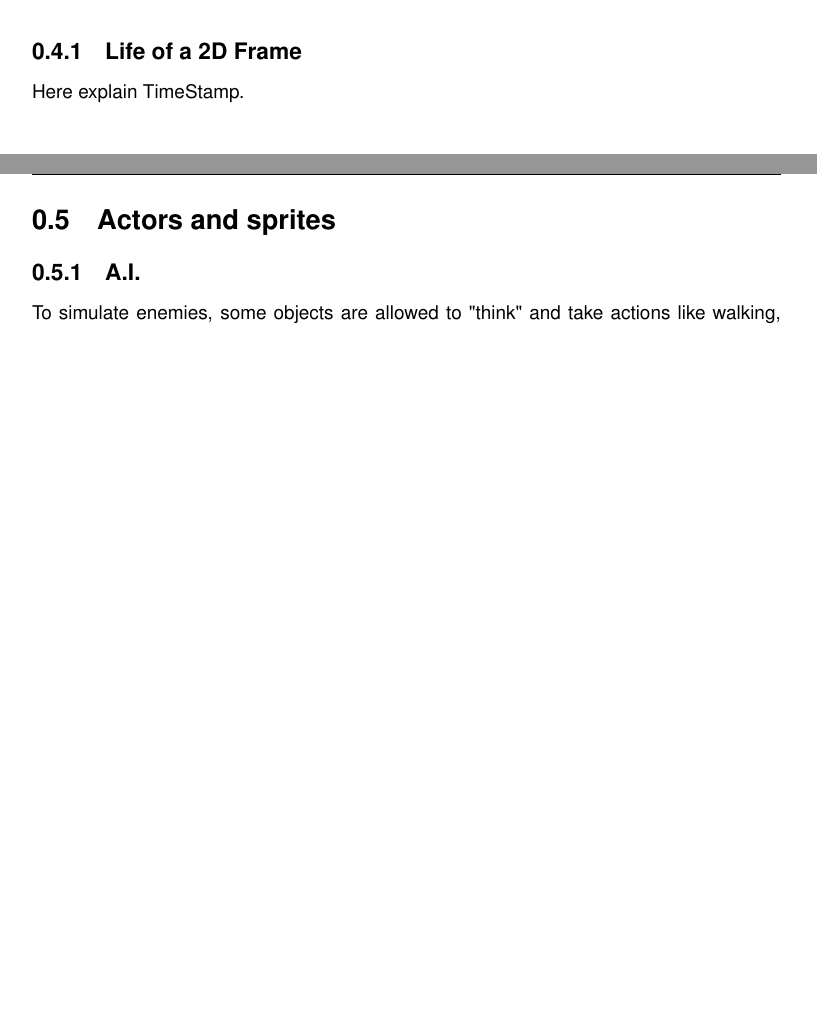
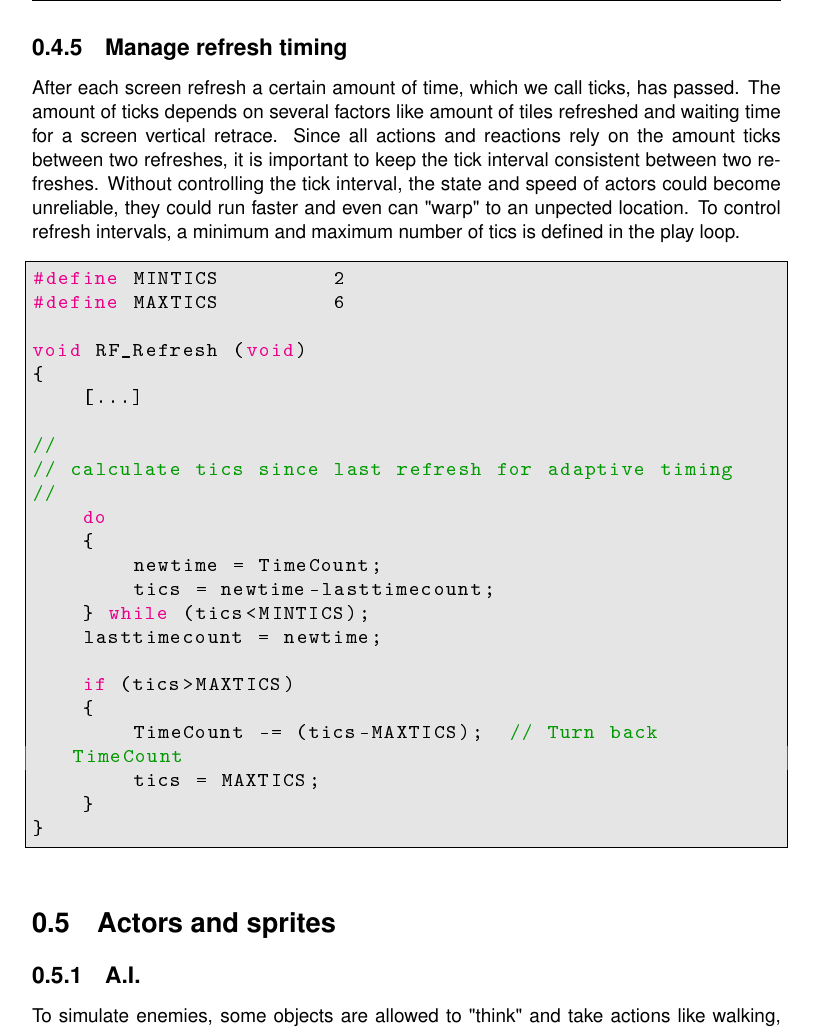
Before and after one commit to bsmits74/Keen_Black_Book, a LaTeX document (src/software_2d.tex, which reads src/code/time_ticks.c): two parts of pages 9 and 32 of 42 before the commit and part of page 32 of 44 after it, the two joined at a grey line, cut at the place of the change, the shorter picture padded with empty space. The pictures show the PDF file src/software_2d.pdf that the author committed with the source.

Commit message:
Completed TimeCount control

```diff
--- /dev/null
+++ b/src/code/time_ticks.c
@@ -0,0 +1,23 @@
+#define	MINTICS         2
+#define	MAXTICS         6
+
+void RF_Refresh (void)
+{
+    [...]
+
+//
+// calculate tics since last refresh for adaptive timing
+//
+    do
+    {
+        newtime = TimeCount;
+        tics = newtime-lasttimecount;
+    } while (tics<MINTICS);
+    lasttimecount = newtime;
+
+    if (tics>MAXTICS)
+    {
+        TimeCount -= (tics-MAXTICS);
+        tics = MAXTICS;
+    }
+}
--- a/src/software_2d.tex
+++ b/src/software_2d.tex
@@ -146,10 +146,6 @@ The page that is actually displayed at any given time is selected by setting the
 
 \section{Adaptive Tile Refreshment}
 The approach of refreshing the screen is different between the first Commander Keen games, Commander Keen 1-3, and the ones after. In the first games the algoritm keeps the view and buffer screen at fixed VRAM locations, where it performs a check which tiles are changed after the scroll. In the later games, it makes use of the moving the VRAM location and add a full row or column at the beginning or end of the view port. \\
-
-
-\subsection{Life of a 2D Frame}
-Here explain TimeStamp.
 
 \subsection{Adaptive tile refreshment in Commander Keen 1-3}
 In the this section we explain how the first 3 versions of the game are working\footnote{We can only explain how the algoritm is working without code examples, since the only released code is Keen Dreams which is using the improved algoritm.}. Six stages are involved in drawing a 2D scene:
@@ -488,4 +484,8 @@ After the visible screen is swapped with the buffer screen, the \cw{*updatestart
 Now, if the screen is again scrolling to the top-left one can see why there is a need for the 2\textsuperscript{nd} row in the buffer. After this cycle the \cw{*update[otherpage]} pointer is cleared and resetted as shown in the last illustration of Figure \ref{fig:buffer_tile_move_1}.\\
 \pagebreak
 
+\subsection{Manage refresh timing}
+After each screen refresh a certain amount of time, which we call ticks, has passed. The amount of ticks depends on several factors like amount of tiles refreshed and waiting time for a screen vertical retrace. Since all actions and reactions rely on the amount ticks between two refreshes, it is important to keep the tick interval consistent between two refreshes. Without controlling the tick interval, the state and speed of actors could become unreliable, they could run faster and even can "warp" to an unpected location. To control refresh intervals, a minimum and maximum number of tics is defined in the play loop.\\
 
+\par
+\begin{minipage}{\textwidth}
@@ -492,3 +495,4 @@ Now, if the screen is again scrolling to the top-left one can see why there is a
+\par
 
 
 
```
Also changed, not shown: src/audio.tex (+4 -4 lines), src/keencga.tex (+4 -4 lines), src/screenshots_300dpi/game/dangerous_dave.png (added), src/software_2d.pdf, src/software_2d.tex (3 more changed lines), 7 other files.
